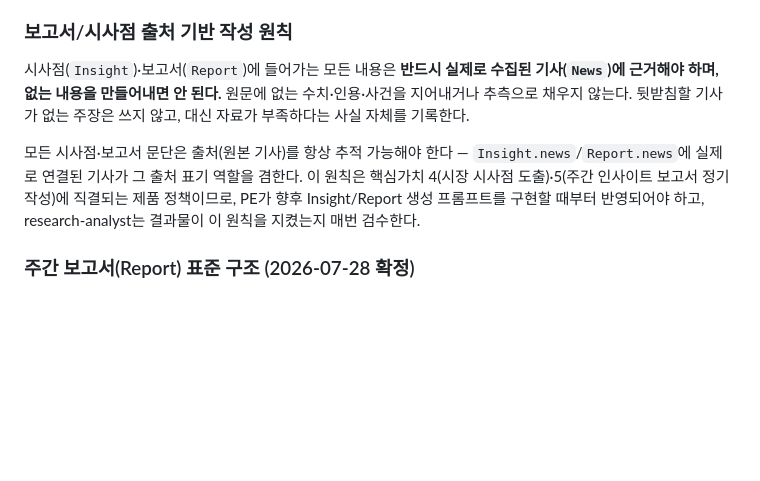
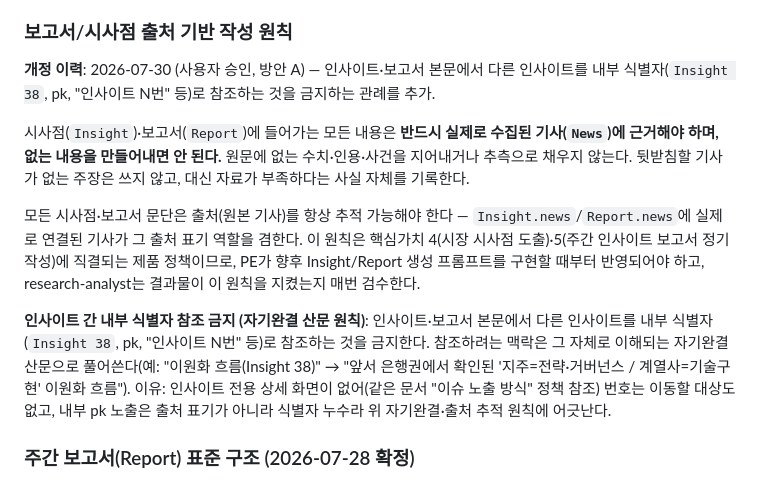
Before and after one commit to jwlee-dplanex/AI-Market-Watch, a Markdown page: docs/planning.md, the part around the change. Rendered like a GitHub page; blank space fills up the shorter version.

Commit message:
docs: forbid internal insight cross-references in RA-authored content
Insight/report prose must not reference other insights by internal id
("(Insight 38)", pk, etc.) — there is no insight detail screen to link to
and exposing a pk is identifier leakage, not sourcing. Reference context
must be written as self-contained prose instead. Recorded in planning.md's
sourcing-principle section and research-analyst.md's core principles. (The
three existing insights carrying such references were rewritten in the DB.)

Co-Authored-By: Claude Opus 4.8 (1M context) <noreply@anthropic.com>

```diff
--- a/docs/planning.md
+++ b/docs/planning.md
@@ -151,9 +151,13 @@ RA가 온디맨드로 하는 작업(노이즈 판정·삭제, 관련 기사 찾
 
 ### 보고서/시사점 출처 기반 작성 원칙
 
+**개정 이력**: 2026-07-30 (사용자 승인, 방안 A) — 인사이트·보고서 본문에서 다른 인사이트를 내부 식별자(`Insight 38`, pk, "인사이트 N번" 등)로 참조하는 것을 금지하는 관례를 추가.
+
 시사점(`Insight`)·보고서(`Report`)에 들어가는 모든 내용은 **반드시 실제로 수집된 기사(`News`)에 근거해야 하며, 없는 내용을 만들어내면 안 된다.** 원문에 없는 수치·인용·사건을 지어내거나 추측으로 채우지 않는다. 뒷받침할 기사가 없는 주장은 쓰지 않고, 대신 자료가 부족하다는 사실 자체를 기록한다.
 
 모든 시사점·보고서 문단은 출처(원본 기사)를 항상 추적 가능해야 한다 — `Insight.news`/`Report.news`에 실제로 연결된 기사가 그 출처 표기 역할을 겸한다. 이 원칙은 핵심가치 4(시장 시사점 도출)·5(주간 인사이트 보고서 정기 작성)에 직결되는 제품 정책이므로, PE가 향후 Insight/Report 생성 프롬프트를 구현할 때부터 반영되어야 하고, research-analyst는 결과물이 이 원칙을 지켰는지 매번 검수한다.
+
+**인사이트 간 내부 식별자 참조 금지 (자기완결 산문 원칙)**: 인사이트·보고서 본문에서 다른 인사이트를 내부 식별자(`Insight 38`, pk, "인사이트 N번" 등)로 참조하는 것을 금지한다. 참조하려는 맥락은 그 자체로 이해되는 자기완결 산문으로 풀어쓴다(예: "이원화 흐름(Insight 38)" → "앞서 은행권에서 확인된 '지주=전략·거버넌스 / 계열사=기술구현' 이원화 흐름"). 이유: 인사이트 전용 상세 화면이 없어(같은 문서 "이슈 노출 방식" 정책 참조) 번호는 이동할 대상도 없고, 내부 pk 노출은 출처 표기가 아니라 식별자 누수라 위 자기완결·출처 추적 원칙에 어긋난다.
 
 ### 주간 보고서(Report) 표준 구조 (2026-07-28 확정)
 
```
Also changed, not shown: .claude/agents/research-analyst.md (+1 -0 lines).
